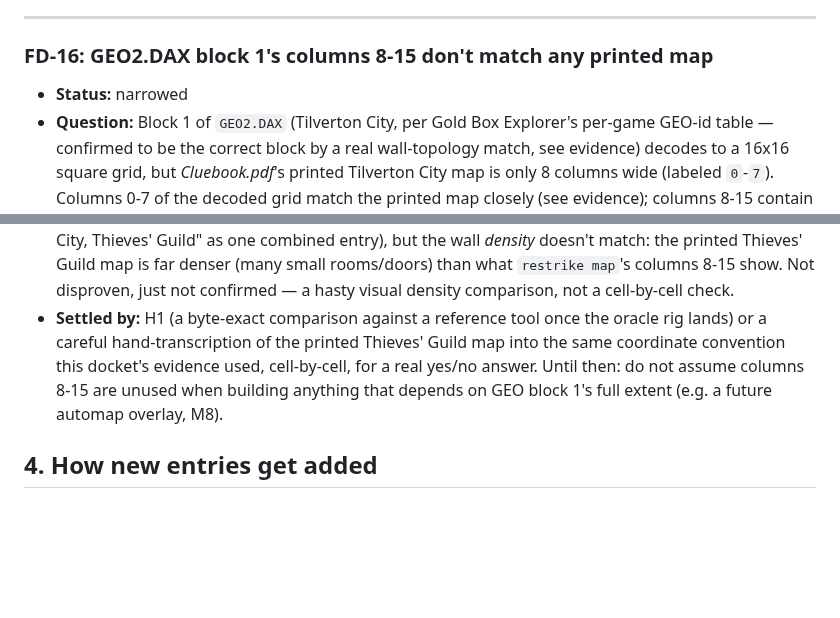
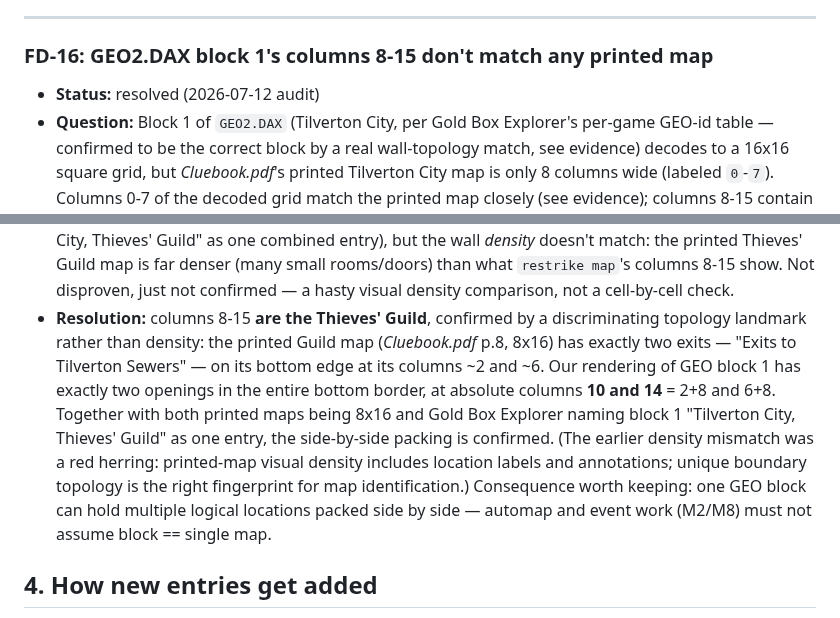
Before and after one commit to bryansh/restrike, a Markdown page: docs/fidelity-docket.md, 2 parts joined by grey strips. Drawn GitHub-style; blank space fills up the shorter version.

Commit message:
Resolve FD-16: GEO block 1 packs Tilverton City and the Thieves' Guild side by side
The audit found the discriminating landmark the density check missed:
the printed Thieves' Guild map (Cluebook p.8, 8x16) has exactly two
bottom-edge exits to the Tilverton Sewers at its columns ~2 and ~6, and
our rendering of GEO block 1 has exactly two openings in the entire
bottom border, at absolute columns 10 and 14 — the same positions offset
by 8. Combined with both printed maps being 8x16 and Gold Box Explorer
naming the block as one combined entry, columns 8-15 are confirmed as
the Guild. Records the consequence: one GEO block can hold multiple
logical locations, so automap/event work must not assume block == map.

```diff
--- a/docs/fidelity-docket.md
+++ b/docs/fidelity-docket.md
@@ -282,7 +282,7 @@ source document (§5 "New docket candidates").
 
 ### FD-16: GEO2.DAX block 1's columns 8-15 don't match any printed map
 
-- **Status:** narrowed
+- **Status:** resolved (2026-07-12 audit)
 - **Question:** Block 1 of `GEO2.DAX` (Tilverton City, per Gold Box
   Explorer's per-game GEO-id table — confirmed to be the correct block by
   a real wall-topology match, see evidence) decodes to a 16x16 square grid,
@@ -305,12 +305,20 @@ source document (§5 "New docket candidates").
   Thieves' Guild map is far denser (many small rooms/doors) than what
   `restrike map`'s columns 8-15 show. Not disproven, just not confirmed —
   a hasty visual density comparison, not a cell-by-cell check.
-- **Settled by:** H1 (a byte-exact comparison against a reference tool once
-  the oracle rig lands) or a careful hand-transcription of the printed
-  Thieves' Guild map into the same coordinate convention this docket's
-  evidence used, cell-by-cell, for a real yes/no answer. Until then: do not
-  assume columns 8-15 are unused when building anything that depends on
-  GEO block 1's full extent (e.g. a future automap overlay, M8).
+- **Resolution:** columns 8-15 **are the Thieves' Guild**, confirmed by a
+  discriminating topology landmark rather than density: the printed Guild
+  map (*Cluebook.pdf* p.8, 8x16) has exactly two exits — "Exits to
+  Tilverton Sewers" — on its bottom edge at its columns ~2 and ~6. Our
+  rendering of GEO block 1 has exactly two openings in the entire bottom
+  border, at absolute columns **10 and 14** = 2+8 and 6+8. Together with
+  both printed maps being 8x16 and Gold Box Explorer naming block 1
+  "Tilverton City, Thieves' Guild" as one entry, the side-by-side packing
+  is confirmed. (The earlier density mismatch was a red herring: printed-map
+  visual density includes location labels and annotations; unique boundary
+  topology is the right fingerprint for map identification.) Consequence
+  worth keeping: one GEO block can hold multiple logical locations packed
+  side by side — automap and event work (M2/M8) must not assume
+  block == single map.
 
 ## 4. How new entries get added
 
```
